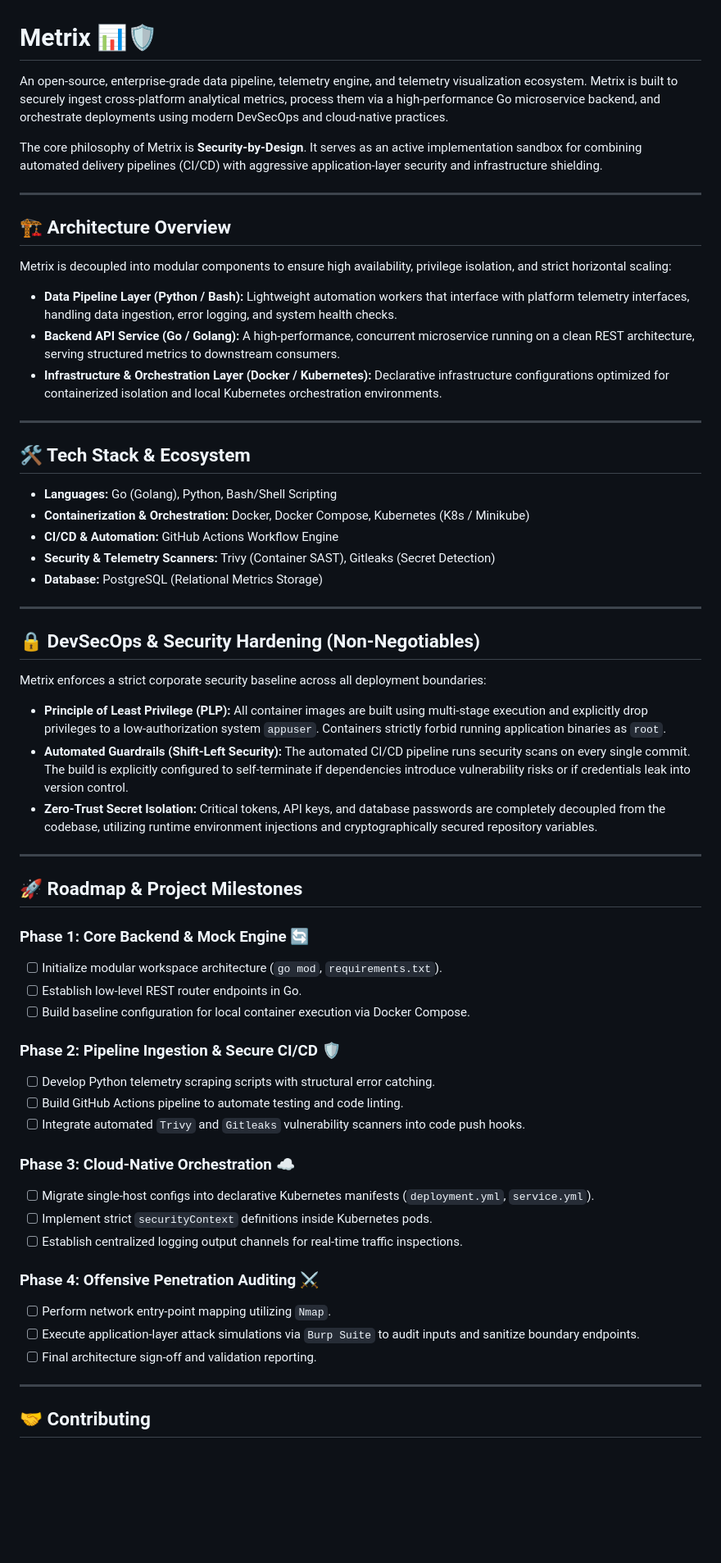
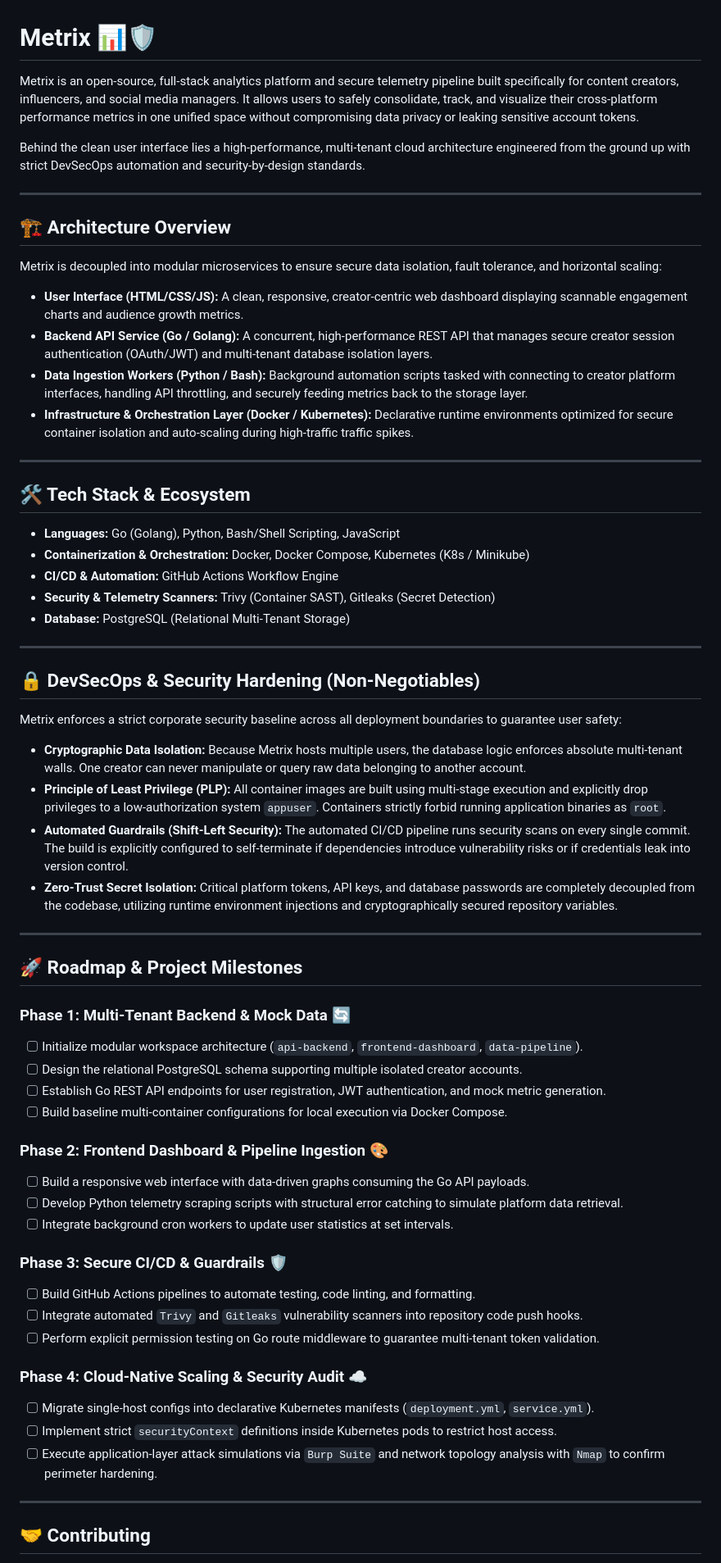
Before and after one commit to its-ryann/metrix, a Markdown page: README.md, the part around the change. Shown at 82% size. Drawn GitHub-style; blank space fills up the shorter version.

Commit message:
docs: initialize creator-centric documentation and roadmap  - Add updated creator-focused README.md detailing the multi-tenant architecture - Define the tech stack (Go, Python, Docker, Kubernetes) and security goals - Establish a 4-phase developAn open-source analytics platform and secure telemetry pipeline built for content creators. Engineered with Go microservices, multi-stage Docker builds, local Kubernetes orchestration, and automated DevSecOps security scanning.ment roadmap for the Metrix platform
Updated the README to reflect changes in the project description, architecture, tech stack, and roadmap phases.

```diff
--- a/README.md
+++ b/README.md
@@ -1,62 +1,65 @@
 # Metrix 📊🛡️
 
-An open-source, enterprise-grade data pipeline, telemetry engine, and telemetry visualization ecosystem. Metrix is built to securely ingest cross-platform analytical metrics, process them via a high-performance Go microservice backend, and orchestrate deployments using modern DevSecOps and cloud-native practices.
+Metrix is an open-source, full-stack analytics platform and secure telemetry pipeline built specifically for content creators, influencers, and social media managers. It allows users to safely consolidate, track, and visualize their cross-platform performance metrics in one unified space without compromising data privacy or leaking sensitive account tokens.
 
-The core philosophy of Metrix is **Security-by-Design**. It serves as an active implementation sandbox for combining automated delivery pipelines (CI/CD) with aggressive application-layer security and infrastructure shielding.
+Behind the clean user interface lies a high-performance, multi-tenant cloud architecture engineered from the ground up with strict DevSecOps automation and security-by-design standards.
 
 ---
 
 ## 🏗️ Architecture Overview
 
-Metrix is decoupled into modular components to ensure high availability, privilege isolation, and strict horizontal scaling:
+Metrix is decoupled into modular microservices to ensure secure data isolation, fault tolerance, and horizontal scaling:
 
-*   **Data Pipeline Layer (Python / Bash):** Lightweight automation workers that interface with platform telemetry interfaces, handling data ingestion, error logging, and system health checks.
-*   **Backend API Service (Go / Golang):** A high-performance, concurrent microservice running on a clean REST architecture, serving structured metrics to downstream consumers.
-*   **Infrastructure & Orchestration Layer (Docker / Kubernetes):** Declarative infrastructure configurations optimized for containerized isolation and local Kubernetes orchestration environments.
+*   **User Interface (HTML/CSS/JS):** A clean, responsive, creator-centric web dashboard displaying scannable engagement charts and audience growth metrics.
+*   **Backend API Service (Go / Golang):** A concurrent, high-performance REST API that manages secure creator session authentication (OAuth/JWT) and multi-tenant database isolation layers.
+*   **Data Ingestion Workers (Python / Bash):** Background automation scripts tasked with connecting to creator platform interfaces, handling API throttling, and securely feeding metrics back to the storage layer.
+*   **Infrastructure & Orchestration Layer (Docker / Kubernetes):** Declarative runtime environments optimized for secure container isolation and auto-scaling during high-traffic traffic spikes.
 
 ---
 
 ## 🛠️ Tech Stack & Ecosystem
 
-*   **Languages:** Go (Golang), Python, Bash/Shell Scripting
+*   **Languages:** Go (Golang), Python, Bash/Shell Scripting, JavaScript
 *   **Containerization & Orchestration:** Docker, Docker Compose, Kubernetes (K8s / Minikube)
 *   **CI/CD & Automation:** GitHub Actions Workflow Engine
 *   **Security & Telemetry Scanners:** Trivy (Container SAST), Gitleaks (Secret Detection)
-*   **Database:** PostgreSQL (Relational Metrics Storage)
+*   **Database:** PostgreSQL (Relational Multi-Tenant Storage)
 
 ---
 
 ## 🔒 DevSecOps & Security Hardening (Non-Negotiables)
 
-Metrix enforces a strict corporate security baseline across all deployment boundaries:
+Metrix enforces a strict corporate security baseline across all deployment boundaries to guarantee user safety:
 
+*   **Cryptographic Data Isolation:** Because Metrix hosts multiple users, the database logic enforces absolute multi-tenant walls. One creator can never manipulate or query raw data belonging to another account.
 *   **Principle of Least Privilege (PLP):** All container images are built using multi-stage execution and explicitly drop privileges to a low-authorization system `appuser`. Containers strictly forbid running application binaries as `root`.
 *   **Automated Guardrails (Shift-Left Security):** The automated CI/CD pipeline runs security scans on every single commit. The build is explicitly configured to self-terminate if dependencies introduce vulnerability risks or if credentials leak into version control.
-*   **Zero-Trust Secret Isolation:** Critical tokens, API keys, and database passwords are completely decoupled from the codebase, utilizing runtime environment injections and cryptographically secured repository variables.
+*   **Zero-Trust Secret Isolation:** Critical platform tokens, API keys, and database passwords are completely decoupled from the codebase, utilizing runtime environment injections and cryptographically secured repository variables.
 
 ---
 
 ## 🚀 Roadmap & Project Milestones
 
-### Phase 1: Core Backend & Mock Engine 🔄
-- [ ] Initialize modular workspace architecture (`go mod`, `requirements.txt`).
-- [ ] Establish low-level REST router endpoints in Go.
-- [ ] Build baseline configuration for local container execution via Docker Compose.
+### Phase 1: Multi-Tenant Backend & Mock Data 🔄
+- [ ] Initialize modular workspace architecture (`api-backend`, `frontend-dashboard`, `data-pipeline`).
+- [ ] Design the relational PostgreSQL schema supporting multiple isolated creator accounts.
+- [ ] Establish Go REST API endpoints for user registration, JWT authentication, and mock metric generation.
+- [ ] Build baseline multi-container configurations for local execution via Docker Compose.
 
-### Phase 2: Pipeline Ingestion & Secure CI/CD 🛡️
-- [ ] Develop Python telemetry scraping scripts with structural error catching.
-- [ ] Build GitHub Actions pipeline to automate testing and code linting.
-- [ ] Integrate automated `Trivy` and `Gitleaks` vulnerability scanners into code push hooks.
+### Phase 2: Frontend Dashboard & Pipeline Ingestion 🎨
+- [ ] Build a responsive web interface with data-driven graphs consuming the Go API payloads.
+- [ ] Develop Python telemetry scraping scripts with structural error catching to simulate platform data retrieval.
+- [ ] Integrate background cron workers to update user statistics at set intervals.
 
-### Phase 3: Cloud-Native Orchestration ☁️
+### Phase 3: Secure CI/CD & Guardrails 🛡️
+- [ ] Build GitHub Actions pipelines to automate testing, code linting, and formatting.
+- [ ] Integrate automated `Trivy` and `Gitleaks` vulnerability scanners into repository code push hooks.
+- [ ] Perform explicit permission testing on Go route middleware to guarantee multi-tenant token validation.
+
+### Phase 4: Cloud-Native Scaling & Security Audit ☁️
 - [ ] Migrate single-host configs into declarative Kubernetes manifests (`deployment.yml`, `service.yml`).
-- [ ] Implement strict `securityContext` definitions inside Kubernetes pods.
-- [ ] Establish centralized logging output channels for real-time traffic inspections.
-
-### Phase 4: Offensive Penetration Auditing ⚔️
-- [ ] Perform network entry-point mapping utilizing `Nmap`.
-- [ ] Execute application-layer attack simulations via `Burp Suite` to audit inputs and sanitize boundary endpoints.
-- [ ] Final architecture sign-off and validation reporting.
+- [ ] Implement strict `securityContext` definitions inside Kubernetes pods to restrict host access.
+- [ ] Execute application-layer attack simulations via `Burp Suite` and network topology analysis with `Nmap` to confirm perimeter hardening.
 
 ---
 
```
